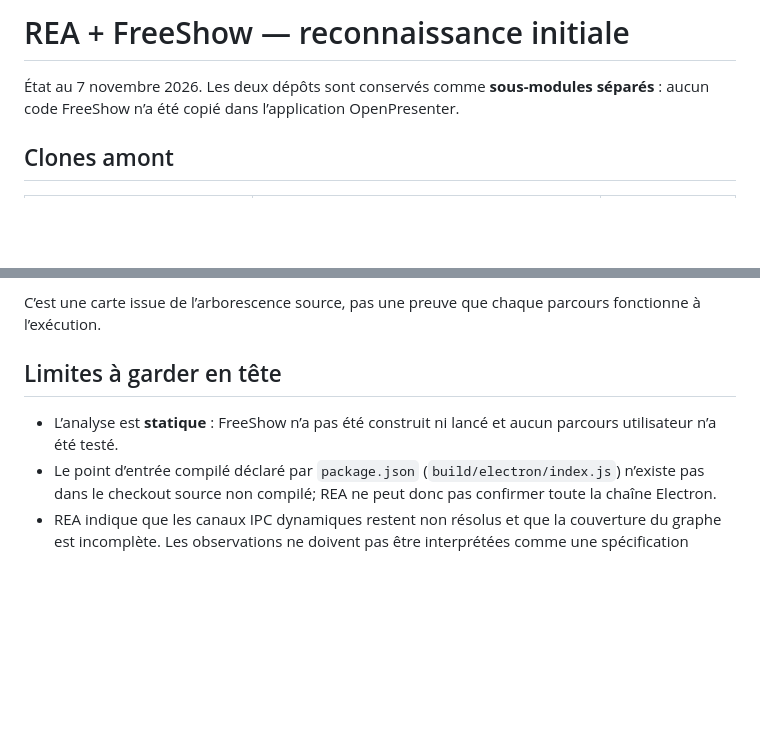
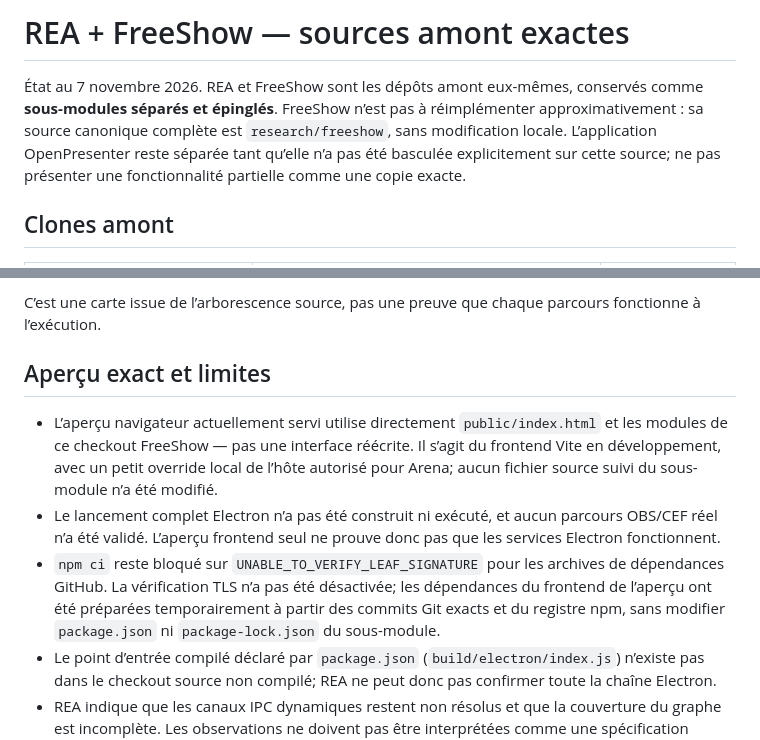
Before and after one commit to renaudchristinfonton-bj/Openpresenter, a Markdown page: research/README.md, 2 parts joined by grey strips. Rendered like a GitHub page; blank space fills up the shorter version.

Commit message:
docs: clarify exact FreeShow source and preview scope
Co-authored-by: arena-agent <297053741+arena-agent@users.noreply.github.com>

```diff
--- a/research/README.md
+++ b/research/README.md
@@ -1,6 +1,6 @@
-# REA + FreeShow — reconnaissance initiale
+# REA + FreeShow — sources amont exactes
 
-État au 7 novembre 2026. Les deux dépôts sont conservés comme **sous-modules séparés** : aucun code FreeShow n’a été copié dans l’application OpenPresenter.
+État au 7 novembre 2026. REA et FreeShow sont les dépôts amont eux-mêmes, conservés comme **sous-modules séparés et épinglés**. FreeShow n’est pas à réimplémenter approximativement : sa source canonique complète est `research/freeshow`, sans modification locale. L’application OpenPresenter reste séparée tant qu’elle n’a pas été basculée explicitement sur cette source; ne pas présenter une fonctionnalité partielle comme une copie exacte.
 
 ## Clones amont
 
@@ -46,9 +46,11 @@ Les répertoires source montrent notamment :
 
 C’est une carte issue de l’arborescence source, pas une preuve que chaque parcours fonctionne à l’exécution.
 
-## Limites à garder en tête
+## Aperçu exact et limites
 
-- L’analyse est **statique** : FreeShow n’a pas été construit ni lancé et aucun parcours utilisateur n’a été testé.
+- L’aperçu navigateur actuellement servi utilise directement `public/index.html` et les modules de ce checkout FreeShow — pas une interface réécrite. Il s’agit du frontend Vite en développement, avec un petit override local de l’hôte autorisé pour Arena; aucun fichier source suivi du sous-module n’a été modifié.
+- Le lancement complet Electron n’a pas été construit ni exécuté, et aucun parcours OBS/CEF réel n’a été validé. L’aperçu frontend seul ne prouve donc pas que les services Electron fonctionnent.
+- `npm ci` reste bloqué sur `UNABLE_TO_VERIFY_LEAF_SIGNATURE` pour les archives de dépendances GitHub. La vérification TLS n’a pas été désactivée; les dépendances du frontend de l’aperçu ont été préparées temporairement à partir des commits Git exacts et du registre npm, sans modifier `package.json` ni `package-lock.json` du sous-module.
 - Le point d’entrée compilé déclaré par `package.json` (`build/electron/index.js`) n’existe pas dans le checkout source non compilé; REA ne peut donc pas confirmer toute la chaîne Electron.
 - REA indique que les canaux IPC dynamiques restent non résolus et que la couverture du graphe est incomplète. Les observations ne doivent pas être interprétées comme une spécification exhaustive.
 - Le sous-module REA contient lui-même des sous-modules tiers non initialisés. L’analyse ci-dessus utilise le CLI npm publié, et non une compilation du dépôt REA.
```
